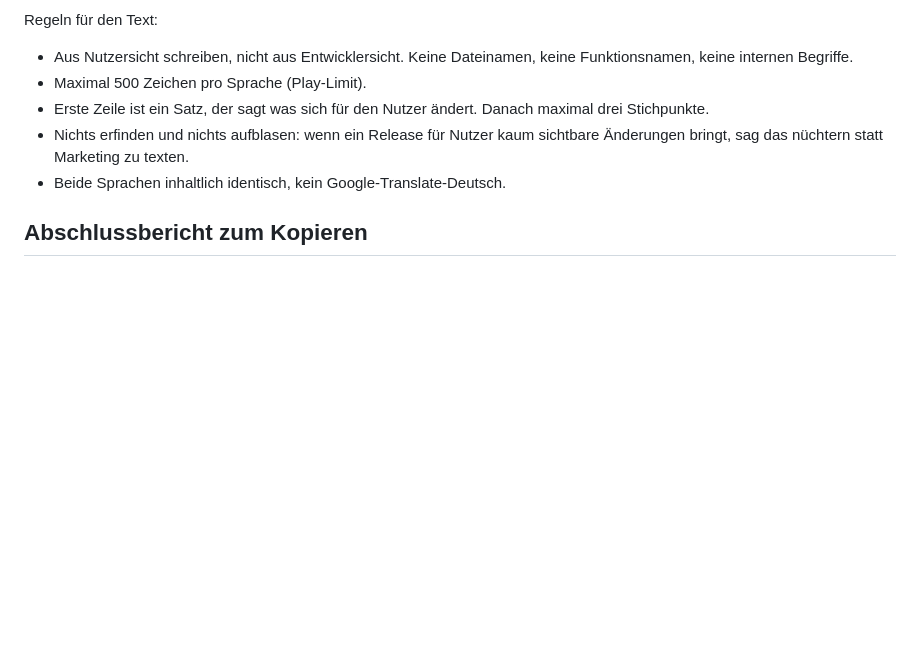
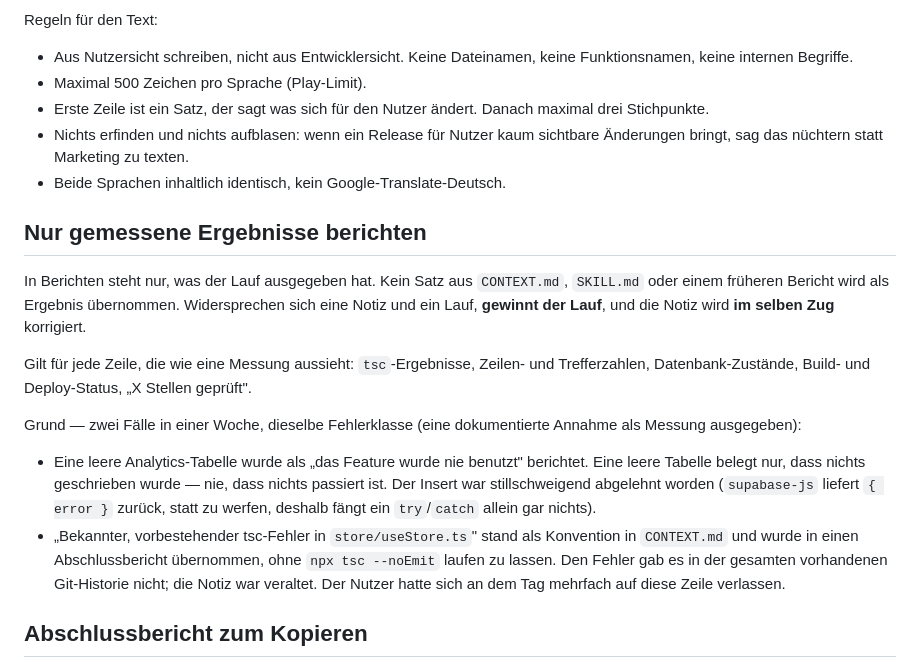
Before and after one commit to Sai5412016/heimlig, a Markdown page: CLAUDE.md, the part around the change. Rendered like a GitHub page; blank space fills up the shorter version.

Commit message:
CLAUDE.md: only measured results go into reports
Third standing rule, next to the versionName and release-notes ones. Two cases
in one week had the same shape: a documented assumption reported as if it were a
measurement — an empty analytics table read as "nobody used it", and a stale
CONTEXT.md note quoted as a tsc result. The rule names the tie-break: when a note
and a run disagree, the run wins and the note gets corrected in the same move.

Co-Authored-By: Claude Opus 5 <noreply@anthropic.com>
Claude-Session: https://claude.ai/code/session_016J936eKHq2YddcbJR8LHV3

```diff
--- a/CLAUDE.md
+++ b/CLAUDE.md
@@ -52,6 +52,26 @@ Regeln für den Text:
   bringt, sag das nüchtern statt Marketing zu texten.
 - Beide Sprachen inhaltlich identisch, kein Google-Translate-Deutsch.
 
+## Nur gemessene Ergebnisse berichten
+
+In Berichten steht nur, was der Lauf ausgegeben hat. Kein Satz aus `CONTEXT.md`, `SKILL.md` oder
+einem früheren Bericht wird als Ergebnis übernommen. Widersprechen sich eine Notiz und ein Lauf,
+**gewinnt der Lauf**, und die Notiz wird **im selben Zug** korrigiert.
+
+Gilt für jede Zeile, die wie eine Messung aussieht: `tsc`-Ergebnisse, Zeilen- und Trefferzahlen,
+Datenbank-Zustände, Build- und Deploy-Status, „X Stellen geprüft".
+
+Grund — zwei Fälle in einer Woche, dieselbe Fehlerklasse (eine dokumentierte Annahme als Messung
+ausgegeben):
+- Eine leere Analytics-Tabelle wurde als „das Feature wurde nie benutzt" berichtet. Eine leere
+  Tabelle belegt nur, dass nichts geschrieben wurde — nie, dass nichts passiert ist. Der Insert
+  war stillschweigend abgelehnt worden (`supabase-js` liefert `{ error }` zurück, statt zu
+  werfen, deshalb fängt ein `try`/`catch` allein gar nichts).
+- „Bekannter, vorbestehender tsc-Fehler in `store/useStore.ts`" stand als Konvention in
+  `CONTEXT.md` und wurde in einen Abschlussbericht übernommen, ohne `npx tsc --noEmit` laufen zu
+  lassen. Den Fehler gab es in der gesamten vorhandenen Git-Historie nicht; die Notiz war
+  veraltet. Der Nutzer hatte sich an dem Tag mehrfach auf diese Zeile verlassen.
+
 ## Abschlussbericht zum Kopieren
 
 Jede abgeschlossene Aufgabe endet mit einem Bericht in einem Codeblock — gedacht zum 1:1-Kopieren
```
